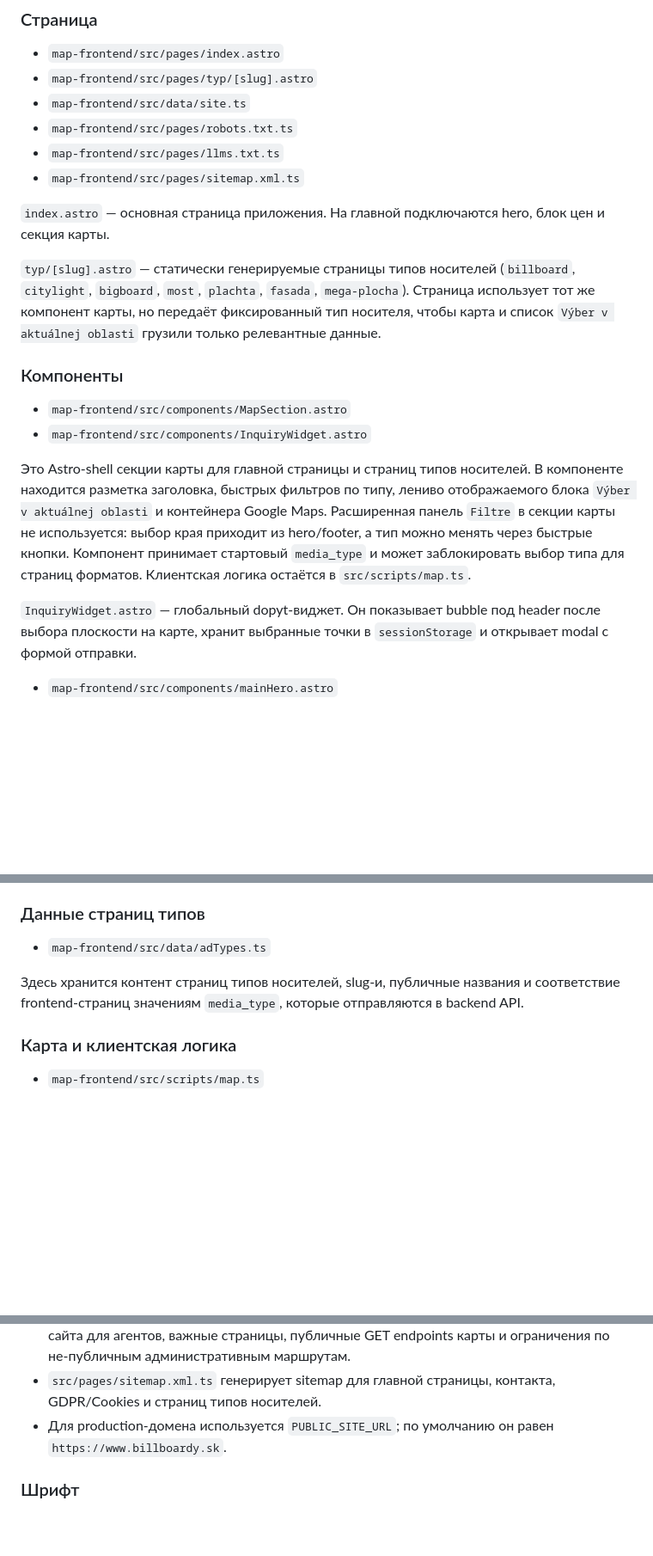
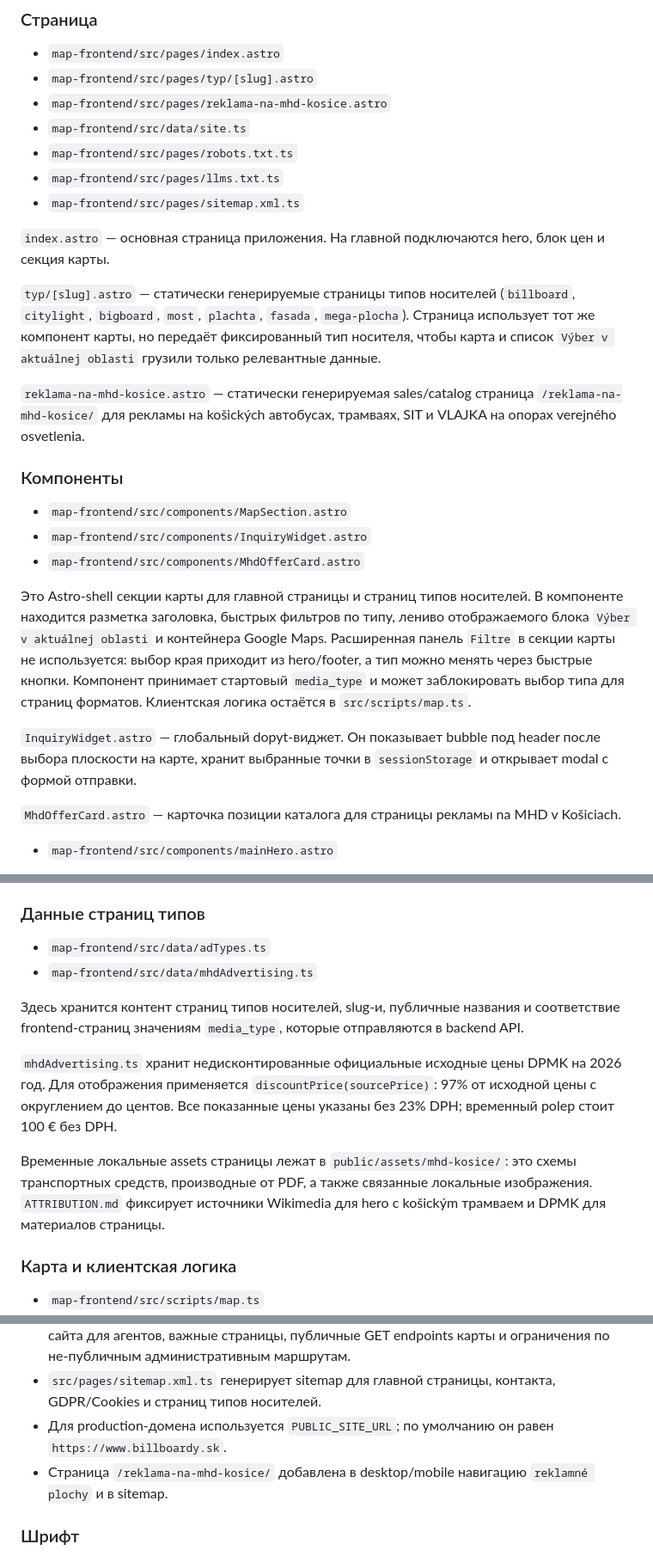
Before and after one commit to kremzil/billboardy, a Markdown page: docs/frontend.md, 3 parts joined by grey strips. Shown at 86% size. GitHub-like rendering; blank space fills up the shorter version.

Commit message:
Document Košice MHD advertising page

```diff
--- a/docs/frontend.md
+++ b/docs/frontend.md
@@ -15,6 +15,7 @@ Frontend находится в `map-frontend/` и реализован как о
 
 - `map-frontend/src/pages/index.astro`
 - `map-frontend/src/pages/typ/[slug].astro`
+- `map-frontend/src/pages/reklama-na-mhd-kosice.astro`
 - `map-frontend/src/data/site.ts`
 - `map-frontend/src/pages/robots.txt.ts`
 - `map-frontend/src/pages/llms.txt.ts`
@@ -24,14 +25,19 @@ Frontend находится в `map-frontend/` и реализован как о
 
 `typ/[slug].astro` — статически генерируемые страницы типов носителей (`billboard`, `citylight`, `bigboard`, `most`, `plachta`, `fasada`, `mega-plocha`). Страница использует тот же компонент карты, но передаёт фиксированный тип носителя, чтобы карта и список `Výber v aktuálnej oblasti` грузили только релевантные данные.
 
+`reklama-na-mhd-kosice.astro` — статически генерируемая sales/catalog страница `/reklama-na-mhd-kosice/` для рекламы на košických автобусах, трамваях, SIT и VLAJKA на опорах verejného osvetlenia.
+
 ### Компоненты
 
 - `map-frontend/src/components/MapSection.astro`
 - `map-frontend/src/components/InquiryWidget.astro`
+- `map-frontend/src/components/MhdOfferCard.astro`
 
 Это Astro-shell секции карты для главной страницы и страниц типов носителей. В компоненте находится разметка заголовка, быстрых фильтров по типу, лениво отображаемого блока `Výber v aktuálnej oblasti` и контейнера Google Maps. Расширенная панель `Filtre` в секции карты не используется: выбор края приходит из hero/footer, а тип можно менять через быстрые кнопки. Компонент принимает стартовый `media_type` и может заблокировать выбор типа для страниц форматов. Клиентская логика остаётся в `src/scripts/map.ts`.
 
 `InquiryWidget.astro` — глобальный dopyt-виджет. Он показывает bubble под header после выбора плоскости на карте, хранит выбранные точки в `sessionStorage` и открывает modal с формой отправки.
+
+`MhdOfferCard.astro` — карточка позиции каталога для страницы рекламы na MHD v Košiciach.
 
 - `map-frontend/src/components/mainHero.astro`
 
@@ -44,8 +50,13 @@ Footer содержит ссылки на словацкие kraje вместо
 ### Данные страниц типов
 
 - `map-frontend/src/data/adTypes.ts`
+- `map-frontend/src/data/mhdAdvertising.ts`
 
 Здесь хранится контент страниц типов носителей, slug-и, публичные названия и соответствие frontend-страниц значениям `media_type`, которые отправляются в backend API.
+
+`mhdAdvertising.ts` хранит недисконтированные официальные исходные цены DPMK на 2026 год. Для отображения применяется `discountPrice(sourcePrice)`: 97% от исходной цены с округлением до центов. Все показанные цены указаны без 23% DPH; временный polep стоит 100 € без DPH.
+
+Временные локальные assets страницы лежат в `public/assets/mhd-kosice/`: это схемы транспортных средств, производные от PDF, а также связанные локальные изображения. `ATTRIBUTION.md` фиксирует источники Wikimedia для hero с košickým трамваем и DPMK для материалов страницы.
 
 ### Карта и клиентская логика
 
@@ -100,6 +111,7 @@ Footer содержит ссылки на словацкие kraje вместо
 - `src/pages/llms.txt.ts` генерирует `/llms.txt` в формате `text/markdown`: краткое описание сайта для агентов, важные страницы, публичные GET endpoints карты и ограничения по не-публичным административным маршрутам.
 - `src/pages/sitemap.xml.ts` генерирует sitemap для главной страницы, контакта, GDPR/Cookies и страниц типов носителей.
 - Для production-домена используется `PUBLIC_SITE_URL`; по умолчанию он равен `https://www.billboardy.sk`.
+- Страница `/reklama-na-mhd-kosice/` добавлена в desktop/mobile навигацию `reklamné plochy` и в sitemap.
 
 ### Шрифт
 
```
Also changed, not shown: other parts of docs/frontend.md (+2 -0 lines), docs/current-state.md (+3 -1 lines).
